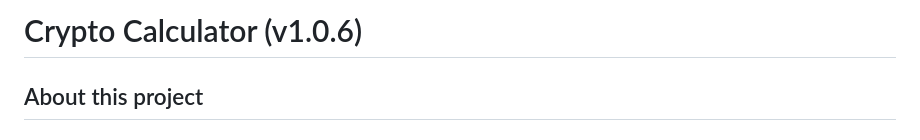
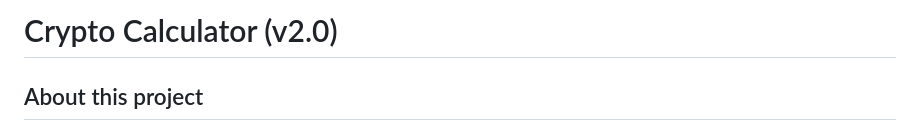
Before and after one commit to paul-mcj/Crypto-Calculator, a Markdown page: README.md, the part around the change. Drawn GitHub-style.

Commit message:
Update README.md
new version number update in title

```diff
--- a/README.md
+++ b/README.md
@@ -1,4 +1,4 @@
-# Crypto Calculator (v1.0.6)
+# Crypto Calculator (v2.0)
 
 ## About this project
 
```
